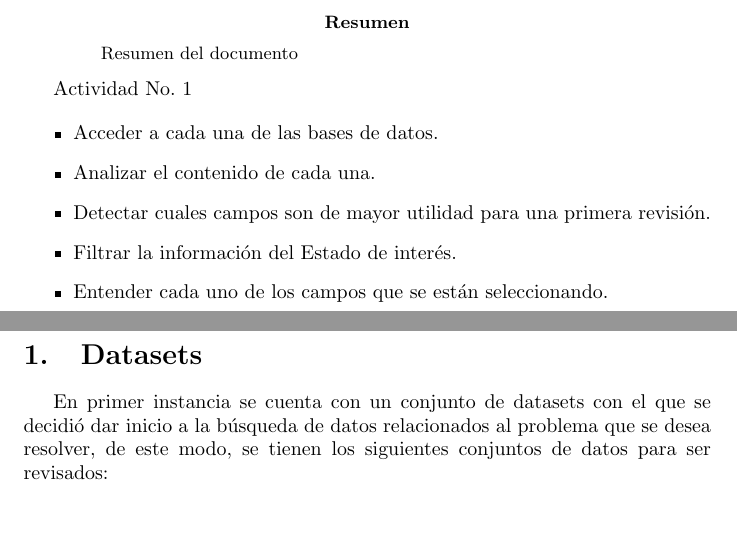
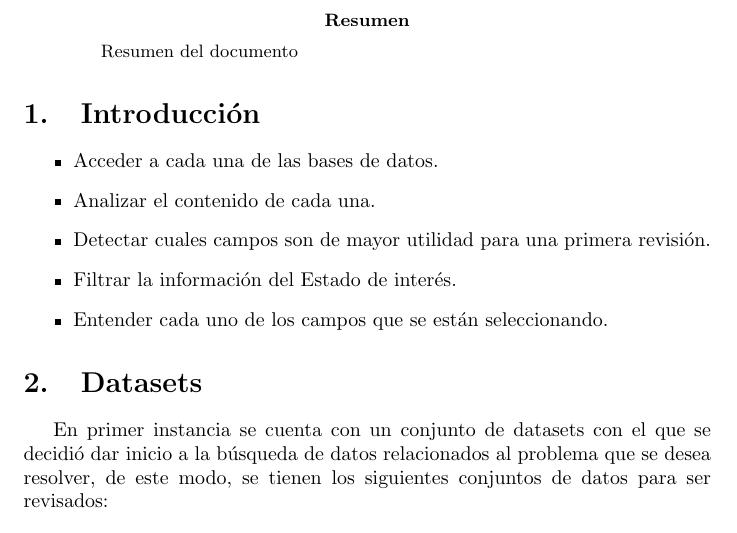
Before and after one commit to jSebastianAR/TT2019B082-reportes, a LaTeX paper (reporte1.tex): two parts of pages 1 and 2 of 3 before the commit and part of page 1 of 2 after it, the two joined at a grey line, cut so that both start at the same text. Compiled offline with pdfLaTeX.

Commit message:
Agrega la sección 1 "Introducción"

```diff
--- a/reporte1.tex
+++ b/reporte1.tex
@@ -22,7 +22,8 @@ Israel Buitr\'on D\'amaso
   Resumen del documento
 \end{abstract}
 
-Actividad No. 1
+\section{Introducción} % (fold)
+\label{sec:introduccion}
 
 \begin{itemize}
 \item Acceder a cada una de las bases de datos.
```
Also changed, not shown: reporte1.tex (5 more changed lines).
